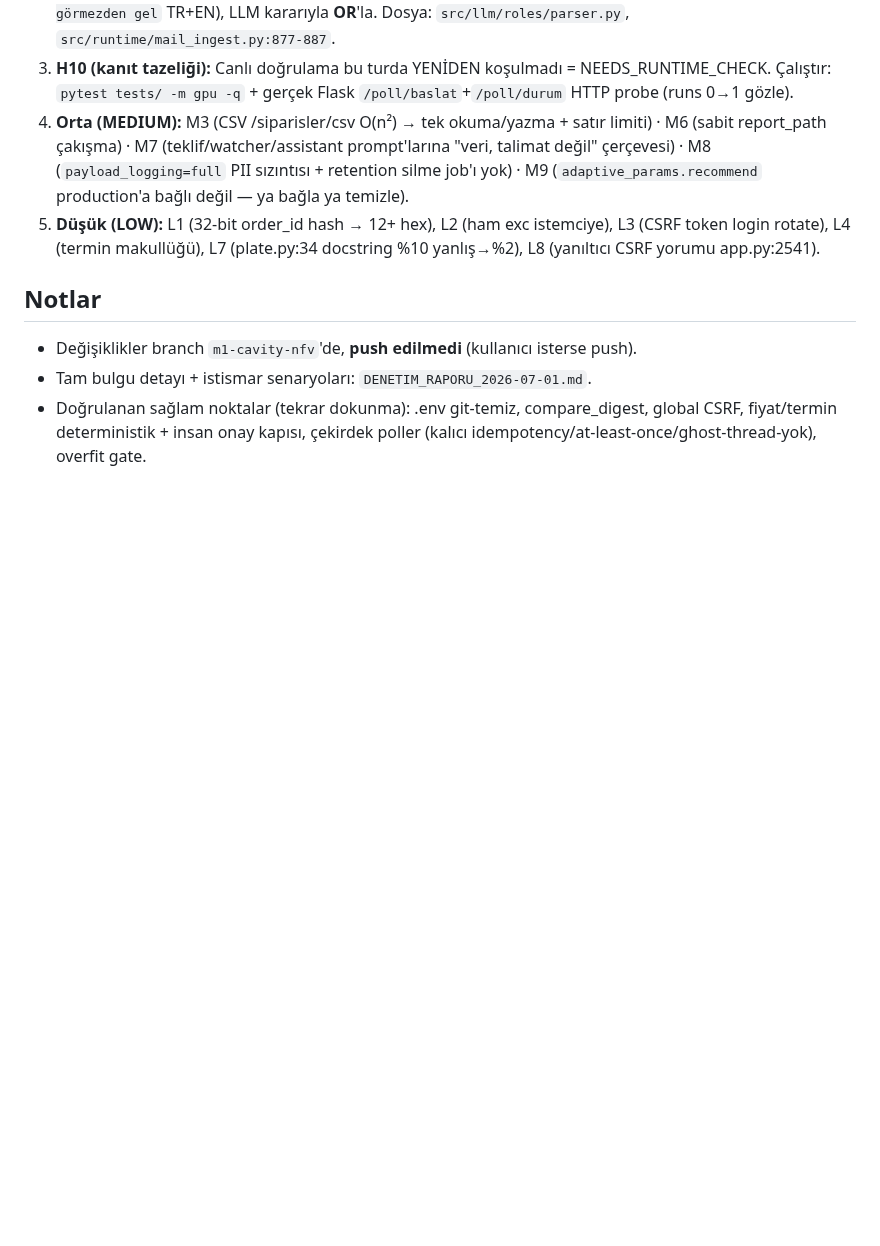
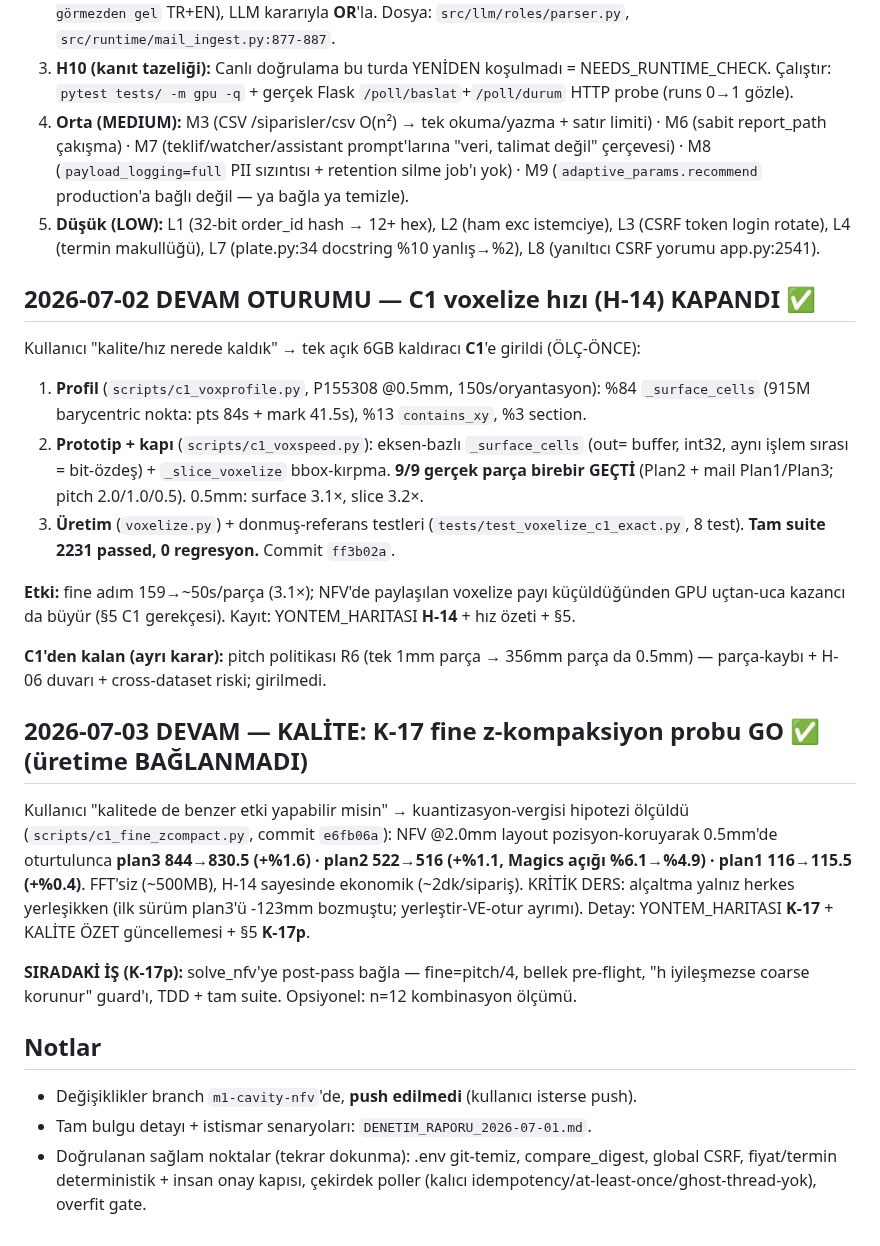
Before and after one commit to Eren845205/ie488-3d-nesting, a Markdown page: RESUME_2026-07-02.md, the part around the change. GitHub-like rendering; blank space fills up the shorter version.

Commit message:
docs(handoff): K-17 devam bolumu — kalite probu GO, K-17p siradaki is
Co-Authored-By: Claude Fable 5 <noreply@anthropic.com>
Claude-Session: https://claude.ai/code/session_01AzoBz5bVG5LSYzZopLnkr7

```diff
--- a/RESUME_2026-07-02.md
+++ b/RESUME_2026-07-02.md
@@ -26,6 +26,36 @@ Ardından **3 TDD dalgası ile 12 üretim-blokeri KAPATILDI** (~47 yeni test, ta
 4. **Orta (MEDIUM):** M3 (CSV /siparisler/csv O(n²) → tek okuma/yazma + satır limiti) · M6 (sabit report_path çakışma) · M7 (teklif/watcher/assistant prompt'larına "veri, talimat değil" çerçevesi) · M8 (`payload_logging=full` PII sızıntısı + retention silme job'ı yok) · M9 (`adaptive_params.recommend` production'a bağlı değil — ya bağla ya temizle).
 5. **Düşük (LOW):** L1 (32-bit order_id hash → 12+ hex), L2 (ham exc istemciye), L3 (CSRF token login rotate), L4 (termin makullüğü), L7 (plate.py:34 docstring %10 yanlış→%2), L8 (yanıltıcı CSRF yorumu app.py:2541).
 
+## 2026-07-02 DEVAM OTURUMU — C1 voxelize hızı (H-14) KAPANDI ✅
+
+Kullanıcı "kalite/hız nerede kaldık" → tek açık 6GB kaldıracı **C1**'e girildi (ÖLÇ-ÖNCE):
+
+1. **Profil** (`scripts/c1_voxprofile.py`, P155308 @0.5mm, 150s/oryantasyon):
+   %84 `_surface_cells` (915M barycentric nokta: pts 84s + mark 41.5s), %13 `contains_xy`, %3 section.
+2. **Prototip + kapı** (`scripts/c1_voxspeed.py`): eksen-bazlı `_surface_cells` (out= buffer,
+   int32, aynı işlem sırası = bit-özdeş) + `_slice_voxelize` bbox-kırpma. **9/9 gerçek parça
+   birebir GEÇTİ** (Plan2 + mail Plan1/Plan3; pitch 2.0/1.0/0.5). 0.5mm: surface 3.1×, slice 3.2×.
+3. **Üretim** (`voxelize.py`) + donmuş-referans testleri (`tests/test_voxelize_c1_exact.py`, 8 test).
+   **Tam suite 2231 passed, 0 regresyon.** Commit `ff3b02a`.
+
+**Etki:** fine adım 159→~50s/parça (3.1×); NFV'de paylaşılan voxelize payı küçüldüğünden GPU
+uçtan-uca kazancı da büyür (§5 C1 gerekçesi). Kayıt: YONTEM_HARITASI **H-14** + hız özeti + §5.
+
+**C1'den kalan (ayrı karar):** pitch politikası R6 (tek 1mm parça → 356mm parça da 0.5mm) —
+parça-kaybı + H-06 duvarı + cross-dataset riski; girilmedi.
+
+## 2026-07-03 DEVAM — KALİTE: K-17 fine z-kompaksiyon probu GO ✅ (üretime BAĞLANMADI)
+
+Kullanıcı "kalitede de benzer etki yapabilir misin" → kuantizasyon-vergisi hipotezi ölçüldü
+(`scripts/c1_fine_zcompact.py`, commit `e6fb06a`): NFV @2.0mm layout pozisyon-koruyarak 0.5mm'de
+oturtulunca **plan3 844→830.5 (+%1.6) · plan2 522→516 (+%1.1, Magics açığı %6.1→%4.9) ·
+plan1 116→115.5 (+%0.4)**. FFT'siz (~500MB), H-14 sayesinde ekonomik (~2dk/sipariş).
+KRİTİK DERS: alçaltma yalnız herkes yerleşikken (ilk sürüm plan3'ü -123mm bozmuştu; yerleştir-VE-otur
+ayrımı). Detay: YONTEM_HARITASI **K-17** + KALİTE ÖZET güncellemesi + §5 **K-17p**.
+
+**SIRADAKİ İŞ (K-17p):** solve_nfv'ye post-pass bağla — fine=pitch/4, bellek pre-flight,
+"h iyileşmezse coarse korunur" guard'ı, TDD + tam suite. Opsiyonel: n=12 kombinasyon ölçümü.
+
 ## Notlar
 - Değişiklikler branch `m1-cavity-nfv`'de, **push edilmedi** (kullanıcı isterse push).
 - Tam bulgu detayı + istismar senaryoları: `DENETIM_RAPORU_2026-07-01.md`.
```
